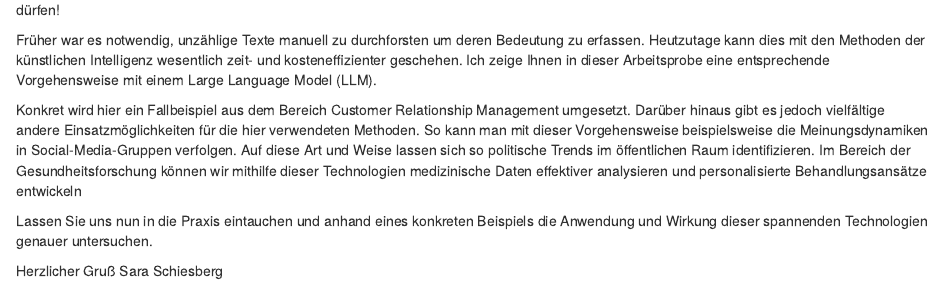
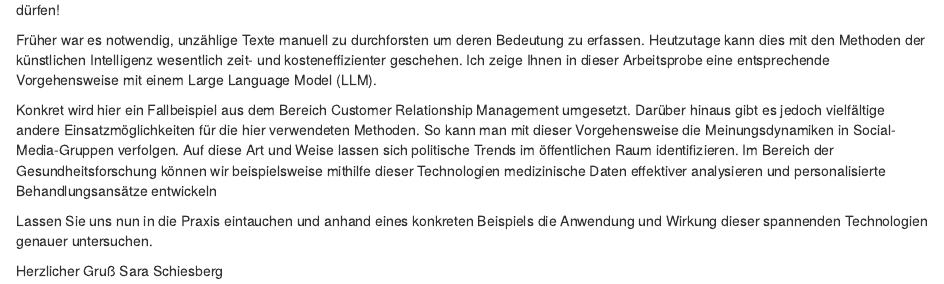
Before and after one commit to SaraSchiesberg/ArbeitsprobeNLP, an R Markdown document (index.Rmd): the page in a window 1100 px wide, from 230 px down. Rendered offline with R 4.5, knitr and Pandoc, with nearby package versions; drawn as R Markdown's standard HTML page in place of the format the file asks for.

Commit message:
Fließtext leicht umformuliert

```diff
--- a/index.Rmd
+++ b/index.Rmd
@@ -24,7 +24,7 @@ Mein Name ist Sara Schiesberg und ich begeistere mich für Machine Learning im A
 
 Früher war es notwendig, unzählige Texte manuell zu durchforsten um deren Bedeutung zu erfassen. Heutzutage kann dies mit den Methoden der künstlichen Intelligenz wesentlich zeit- und kosteneffizienter geschehen. Ich zeige Ihnen in dieser Arbeitsprobe eine entsprechende Vorgehensweise mit einem Large Language Model (LLM).
 
-Konkret wird hier ein Fallbeispiel aus dem Bereich Customer Relationship Management umgesetzt. Darüber hinaus gibt es jedoch vielfältige andere Einsatzmöglichkeiten für die hier verwendeten Methoden. So kann man mit dieser Vorgehensweise beispielsweise die Meinungsdynamiken in Social-Media-Gruppen verfolgen. Auf diese Art und Weise lassen sich so politische Trends im öffentlichen Raum identifizieren. Im Bereich der Gesundheitsforschung können wir mithilfe dieser Technologien medizinische Daten effektiver analysieren und personalisierte Behandlungsansätze entwickeln
+Konkret wird hier ein Fallbeispiel aus dem Bereich Customer Relationship Management umgesetzt. Darüber hinaus gibt es jedoch vielfältige andere Einsatzmöglichkeiten für die hier verwendeten Methoden. So kann man mit dieser Vorgehensweise die Meinungsdynamiken in Social-Media-Gruppen verfolgen. Auf diese Art und Weise lassen sich politische Trends im öffentlichen Raum identifizieren. Im Bereich der Gesundheitsforschung können wir beispielsweise mithilfe dieser Technologien medizinische Daten effektiver analysieren und personalisierte Behandlungsansätze entwickeln
 
 Lassen Sie uns nun in die Praxis eintauchen und anhand eines konkreten Beispiels die Anwendung und Wirkung dieser spannenden Technologien genauer untersuchen.
 
```
